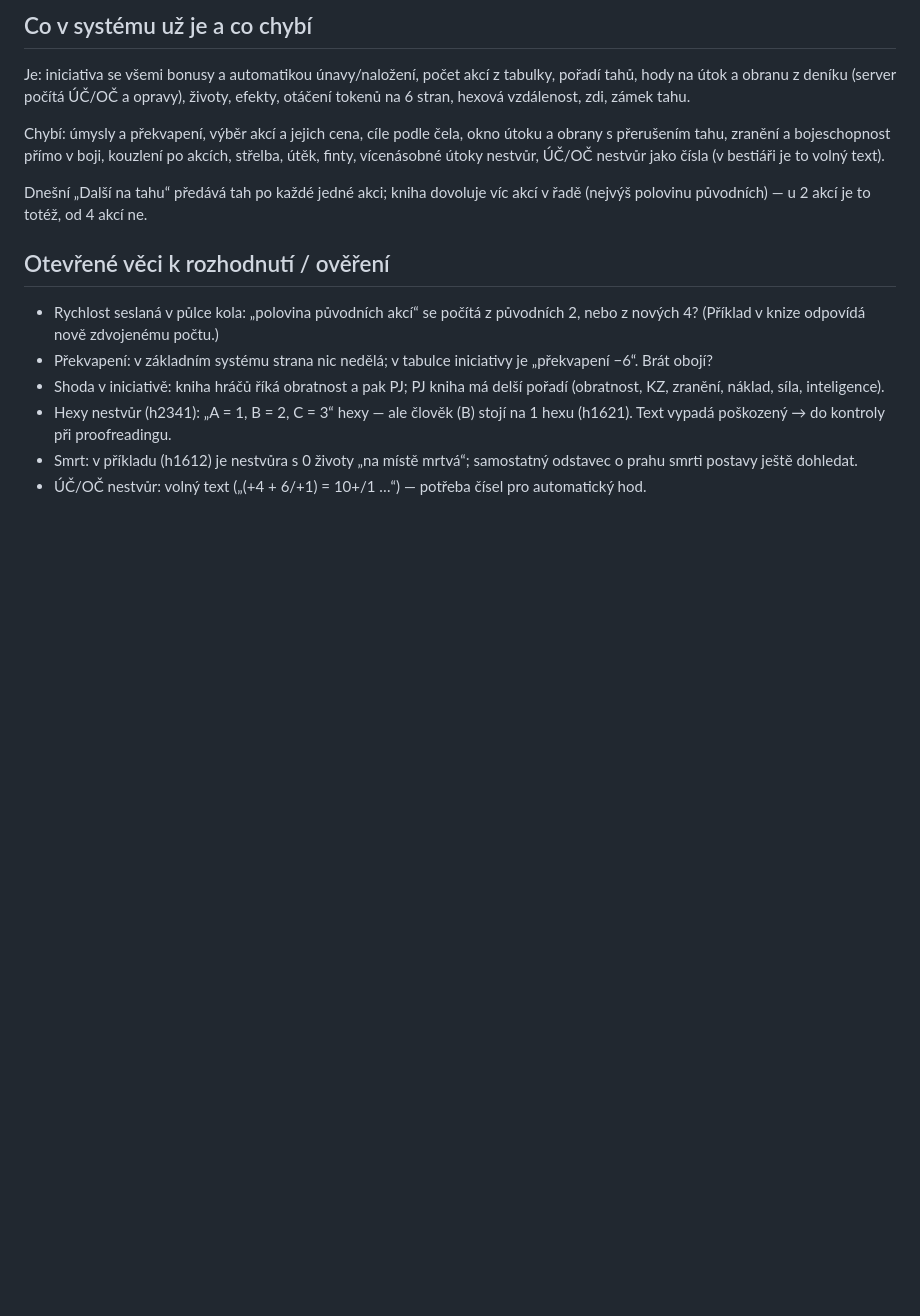
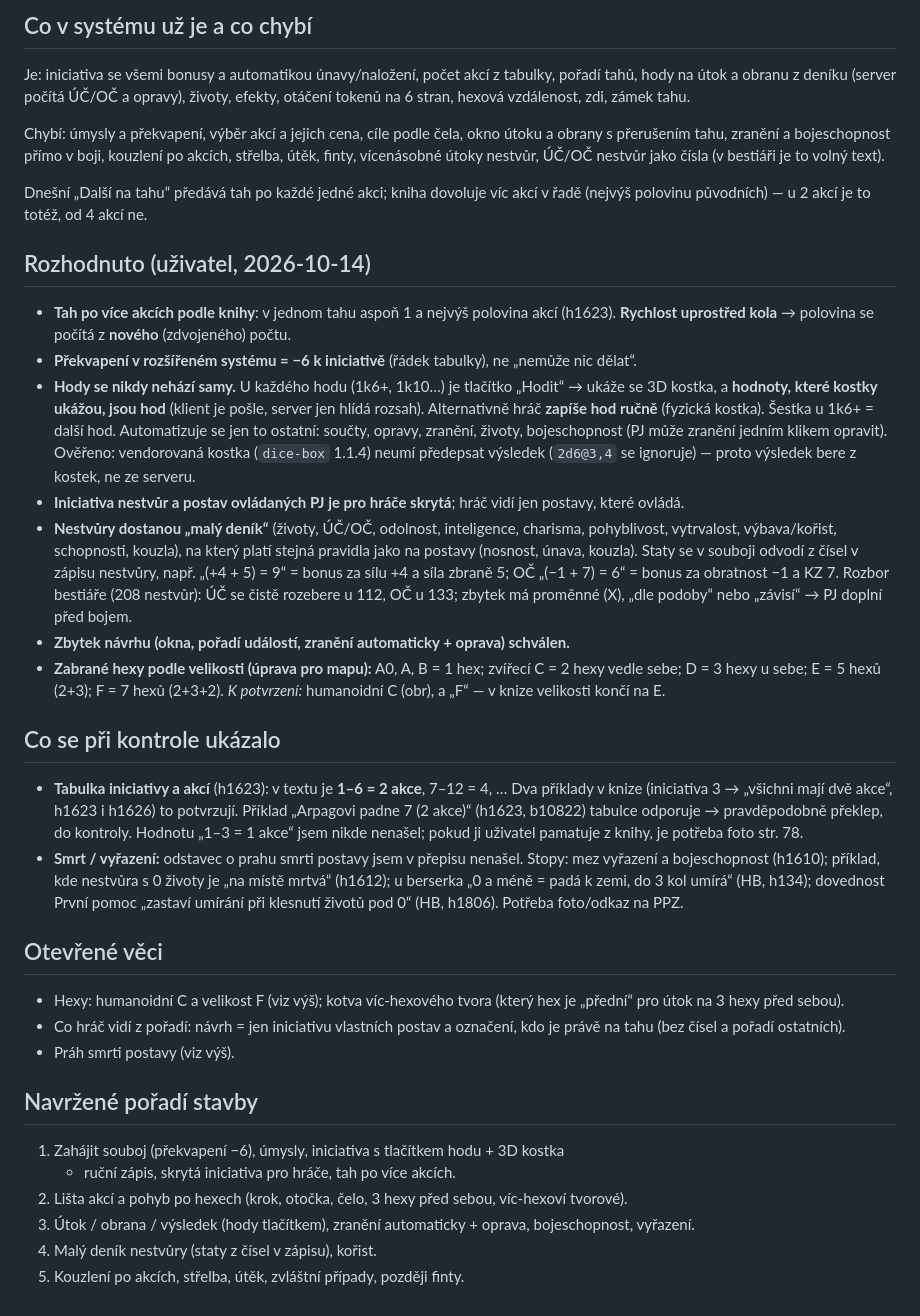
Before and after one commit to Alairik/Dracak-VTT, a Markdown page: docs/navrh-souboje-v1.md, the part around the change. Rendered like a GitHub page; blank space fills up the shorter version.

Commit message:
Návrh souboje: rozhodnutí uživatele (hody tlačítkem + 3D kostka, skrytá iniciativa, deník nestvůr, hexy podle velikosti), výsledky kontroly pravidel
Co-Authored-By: Claude Sonnet 5.5 <noreply@anthropic.com>
Claude-Session: https://claude.ai/code/session_01MuJnxr35iFrjDv4NwNzB3m

```diff
--- a/docs/navrh-souboje-v1.md
+++ b/docs/navrh-souboje-v1.md
@@ -88,16 +88,61 @@ akcích, střelba, útěk, finty, vícenásobné útoky nestvůr, ÚČ/OČ nestv
 Dnešní „Další na tahu“ předává tah po každé jedné akci; kniha dovoluje víc akcí
 v řadě (nejvýš polovinu původních) — u 2 akcí je to totéž, od 4 akcí ne.
 
-## Otevřené věci k rozhodnutí / ověření
+## Rozhodnuto (uživatel, 2026-10-14)
 
-- Rychlost seslaná v půlce kola: „polovina původních akcí“ se počítá z původních 2,
-  nebo z nových 4? (Příklad v knize odpovídá nově zdvojenému počtu.)
-- Překvapení: v základním systému strana nic nedělá; v tabulce iniciativy je
-  „překvapení −6“. Brát obojí?
-- Shoda v iniciativě: kniha hráčů říká obratnost a pak PJ; PJ kniha má delší
-  pořadí (obratnost, KZ, zranění, náklad, síla, inteligence).
-- Hexy nestvůr (h2341): „A = 1, B = 2, C = 3“ hexy — ale člověk (B) stojí na 1 hexu
-  (h1621). Text vypadá poškozený → do kontroly při proofreadingu.
-- Smrt: v příkladu (h1612) je nestvůra s 0 životy „na místě mrtvá“; samostatný
-  odstavec o prahu smrti postavy ještě dohledat.
-- ÚČ/OČ nestvůr: volný text („(+4 + 6/+1) = 10+/1 …“) — potřeba čísel pro automatický hod.
+- **Tah po více akcích podle knihy**: v jednom tahu aspoň 1 a nejvýš polovina
+  akcí (h1623). **Rychlost uprostřed kola** → polovina se počítá z **nového**
+  (zdvojeného) počtu.
+- **Překvapení v rozšířeném systému = −6 k iniciativě** (řádek tabulky), ne
+  „nemůže nic dělat“.
+- **Hody se nikdy nehází samy.** U každého hodu (1k6+, 1k10…) je tlačítko „Hodit“ →
+  ukáže se 3D kostka, a **hodnoty, které kostky ukážou, jsou hod** (klient je pošle,
+  server jen hlídá rozsah). Alternativně hráč **zapíše hod ručně** (fyzická
+  kostka). Šestka u 1k6+ = další hod. Automatizuje se jen to ostatní: součty,
+  opravy, zranění, životy, bojeschopnost (PJ může zranění jedním klikem opravit).
+  Ověřeno: vendorovaná kostka (`dice-box` 1.1.4) neumí předepsat výsledek (`2d6@3,4`
+  se ignoruje) — proto výsledek bere z kostek, ne ze serveru.
+- **Iniciativa nestvůr a postav ovládaných PJ je pro hráče skrytá**; hráč vidí
+  jen postavy, které ovládá.
+- **Nestvůry dostanou „malý deník“** (životy, ÚČ/OČ, odolnost, inteligence,
+  charisma, pohyblivost, vytrvalost, výbava/kořist, schopnosti, kouzla), na který
+  platí stejná pravidla jako na postavy (nosnost, únava, kouzla). Staty se
+  v souboji odvodí z čísel v zápisu nestvůry, např. „(+4 + 5) = 9“ = bonus za sílu
+  +4 a síla zbraně 5; OČ „(−1 + 7) = 6“ = bonus za obratnost −1 a KZ 7. Rozbor
+  bestiáře (208 nestvůr): ÚČ se čistě rozebere u 112, OČ u 133; zbytek má proměnné
+  (X), „dle podoby“ nebo „závisí“ → PJ doplní před bojem.
+- **Zbytek návrhu (okna, pořadí událostí, zranění automaticky + oprava) schválen.**
+- **Zabrané hexy podle velikosti (úprava pro mapu):** A0, A, B = 1 hex; zvířecí C =
+  2 hexy vedle sebe; D = 3 hexy u sebe; E = 5 hexů (2+3); F = 7 hexů (2+3+2).
+  *K potvrzení:* humanoidní C (obr), a „F“ — v knize velikosti končí na E.
+
+## Co se při kontrole ukázalo
+
+- **Tabulka iniciativy a akcí** (h1623): v textu je **1–6 = 2 akce**, 7–12 = 4, … Dva
+  příklady v knize (iniciativa 3 → „všichni mají dvě akce“, h1623 i h1626) to
+  potvrzují. Příklad „Arpagovi padne 7 (2 akce)“ (h1623, b10822) tabulce odporuje →
+  pravděpodobně překlep, do kontroly. Hodnotu „1–3 = 1 akce“ jsem nikde nenašel;
+  pokud ji uživatel pamatuje z knihy, je potřeba foto str. 78.
+- **Smrt / vyřazení:** odstavec o prahu smrti postavy jsem v přepisu nenašel.
+  Stopy: mez vyřazení a bojeschopnost (h1610); příklad, kde nestvůra s 0 životy je
+  „na místě mrtvá“ (h1612); u berserka „0 a méně = padá k zemi, do 3 kol umírá“
+  (HB, h134); dovednost První pomoc „zastaví umírání při klesnutí životů pod 0“
+  (HB, h1806). Potřeba foto/odkaz na PPZ.
+
+## Otevřené věci
+
+- Hexy: humanoidní C a velikost F (viz výš); kotva víc-hexového tvora (který hex je
+  „přední“ pro útok na 3 hexy před sebou).
+- Co hráč vidí z pořadí: návrh = jen iniciativu vlastních postav a označení, kdo
+  je právě na tahu (bez čísel a pořadí ostatních).
+- Práh smrti postavy (viz výš).
+
+## Navržené pořadí stavby
+
+1. Zahájit souboj (překvapení −6), úmysly, iniciativa s tlačítkem hodu + 3D kostka
+   + ruční zápis, skrytá iniciativa pro hráče, tah po více akcích.
+2. Lišta akcí a pohyb po hexech (krok, otočka, čelo, 3 hexy před sebou, víc-hexoví tvorové).
+3. Útok / obrana / výsledek (hody tlačítkem), zranění automaticky + oprava, bojeschopnost,
+   vyřazení.
+4. Malý deník nestvůry (staty z čísel v zápisu), kořist.
+5. Kouzlení po akcích, střelba, útěk, zvláštní případy, později finty.
```
Also changed, not shown: docs/kontrolni-seznam-neuplnych-mist.md (+7 -0 lines).
